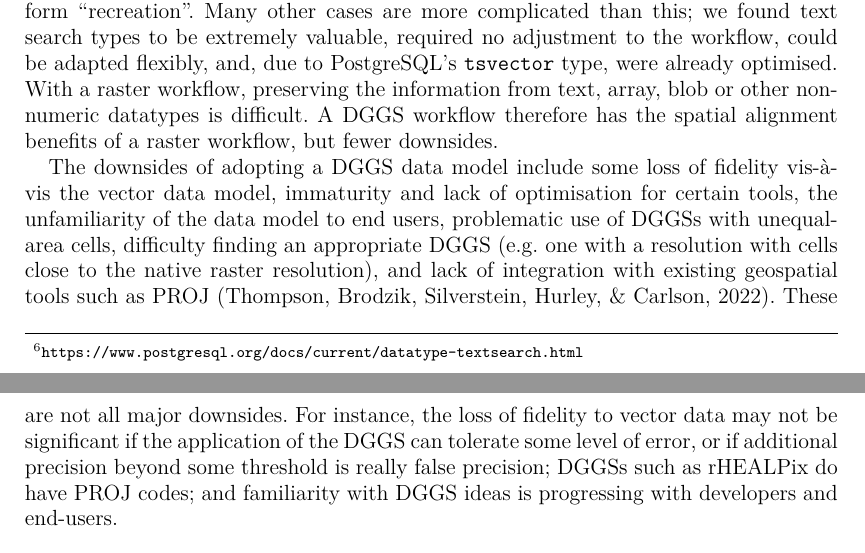
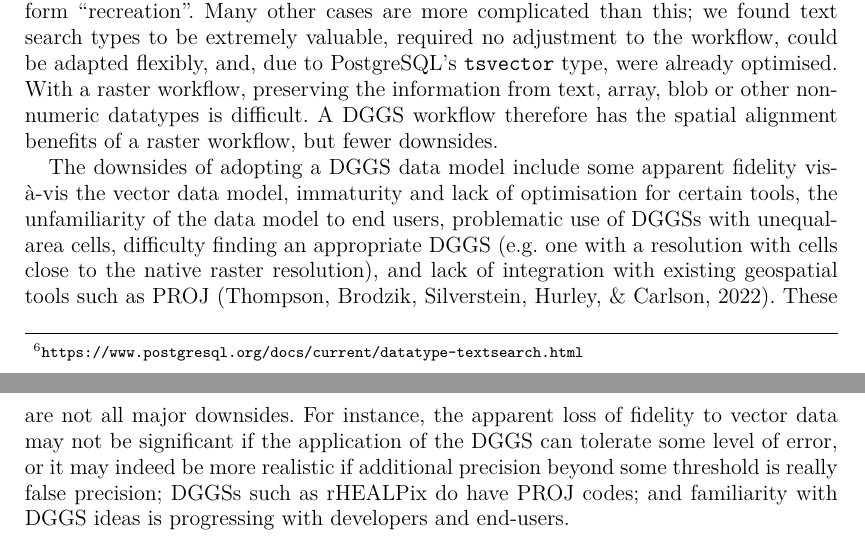
Before and after one commit to manaakiwhenua/dggs-lu-tex, a LaTeX document (main2.tex): two parts of pages 10 and 11 of 16, joined at a grey line, cut so that both start at the same text. Compiled offline with pdfLaTeX.

Commit message:
closes #22

```diff
--- a/main2.tex
+++ b/main2.tex
@@ -252,7 +252,7 @@ Secondly, raster data types are typically limited to numeric types. Text categor
 
 By using a \ac{DGGS} it is easier to retain the advantages of rich non-numeric data types that are harder to exploit in the raster data model. For example, a \ac{DGGS} model is trivially compatible with PostgreSQL, which provides two data types that are specifically designed for full text search.\footnote{\url{https://www.postgresql.org/docs/current/datatype-textsearch.html}} We have found this capability especially useful in land-use mapping where we discover that many datasets have unstructured text information, or information encoded in names such as ``Recreation Reserve'' or ``Recreational Park'', for which it is advantageous to have the capability to simply filter on the lemma form ``recreation''. Many other cases are more complicated than this; we found text search types to be extremely valuable, required no adjustment to the workflow, could be adapted flexibly, and, due to PostgreSQL's \texttt{tsvector} type, were already optimised. With a raster workflow, preserving the information from text, array, blob or other non-numeric datatypes is difficult. A \ac{DGGS} workflow therefore has the spatial alignment benefits of a raster workflow, but fewer downsides.
 
-The downsides of adopting a \ac{DGGS} data model include some loss of fidelity vis-\`{a}-vis the vector data model, immaturity and lack of optimisation for certain tools, the unfamiliarity of the data model to end users, problematic use of \acp{DGGS} with unequal-area cells, difficulty finding an appropriate \ac{DGGS} (e.g. one with a resolution with cells close to the native raster resolution), and lack of integration with existing geospatial tools such as PROJ \citep{thompson2022ease}. These are not all major downsides. For instance, the loss of fidelity to vector data may not be significant if the application of the \ac{DGGS} can tolerate some level of error, or if additional precision beyond some threshold is really false precision; \acp{DGGS} such as rHEALPix do have PROJ codes; and familiarity with \ac{DGGS} ideas is progressing with developers and end-users.
+The downsides of adopting a \ac{DGGS} data model include some apparent fidelity vis-\`{a}-vis the vector data model, immaturity and lack of optimisation for certain tools, the unfamiliarity of the data model to end users, problematic use of \acp{DGGS} with unequal-area cells, difficulty finding an appropriate \ac{DGGS} (e.g. one with a resolution with cells close to the native raster resolution), and lack of integration with existing geospatial tools such as PROJ \citep{thompson2022ease}. These are not all major downsides. For instance, the apparent loss of fidelity to vector data may not be significant if the application of the \ac{DGGS} can tolerate some level of error, or it may indeed be more realistic if additional precision beyond some threshold is really false precision; \acp{DGGS} such as rHEALPix do have PROJ codes; and familiarity with \ac{DGGS} ideas is progressing with developers and end-users.
 
 \section{Conclusion}
 
```
